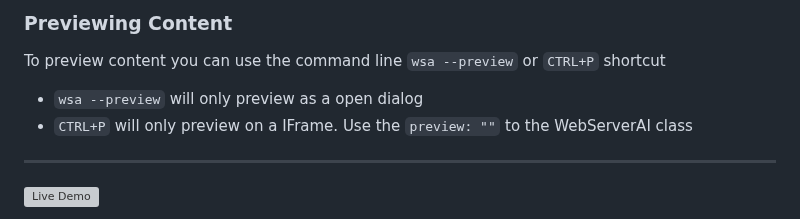
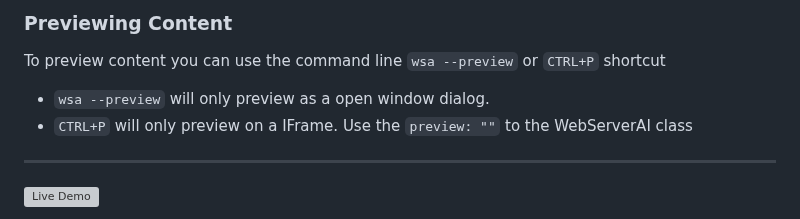
Before and after one commit to XHiddenProjects/WebServerAI, a Markdown page: README.md, the part around the change. Rendered like a GitHub page; grey boxes are pictures that could not be loaded.

```diff
--- a/README.md
+++ b/README.md
@@ -233,7 +233,7 @@ Using in-text special character must be escaped.
 
 To preview content you can use the command line `wsa --preview` or `CTRL+P` shortcut
 
-- `wsa --preview` will only preview as a open dialog
+- `wsa --preview` will only preview as a open window dialog.
 - `CTRL+P` will only preview on a IFrame. Use the `preview: ""` to the WebServerAI class
 
 ***
```
